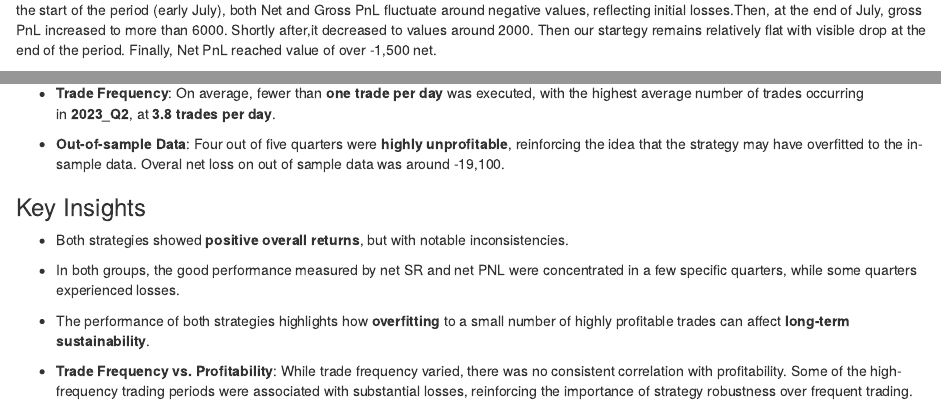
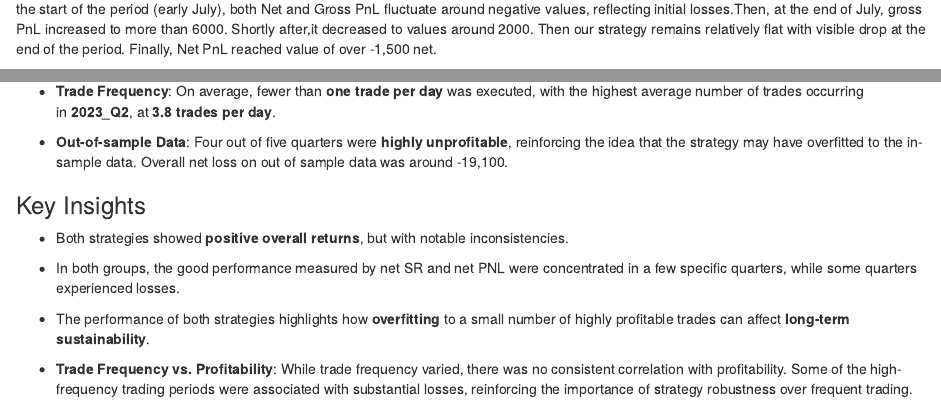
Before and after one commit to anfrejter/HFD_project, an R Markdown document (final_raport_KD_QF.Rmd): the page in a window 1100 px wide, from 8430 px down before the commit and from 8460 px down after it, so that both start at the same text, and a second part further down, joined at a grey line. Rendered offline with R 4.5, knitr and Pandoc, with nearby package versions; drawn as R Markdown's standard HTML page in place of the format the file asks for; some code elsewhere in the file could not run offline.

Commit message:
final raport update

````diff
--- a/final_raport_KD_QF.Rmd
+++ b/final_raport_KD_QF.Rmd
@@ -719,7 +721,7 @@ par(mar = c(4, 4, 2, 1))
 
 ```
 
-The chart shows the cumulative Net and Gross PnL over the period July 3, 2023, to September 29, 2023 created based on out of sample data. At the start of the period (early July), both Net and Gross PnL fluctuate around negative values, reflecting initial losses.Then, at the end of July, gross PnL increased to more than 6000. Shortly after,it decreased to values around 2000. Then our startegy remains relatively flat with visible drop at the end of the period. Finally, Net PnL reached value of over -1,500 net.
+The chart shows the cumulative Net and Gross PnL over the period July 3, 2023, to September 29, 2023 created based on out of sample data. At the start of the period (early July), both Net and Gross PnL fluctuate around negative values, reflecting initial losses.Then, at the end of July, gross PnL increased to more than 6000. Shortly after,it decreased to values around 2000. Then our strategy remains relatively flat with visible drop at the end of the period. Finally, Net PnL reached value of over -1,500 net.
 
 ## PnL of results for **group 1** -- quarter 2023Q4
 
@@ -2675,13 +2677,13 @@ The strategy applied to **Group 1 data** achieved an overall **positive net r
 
 The strategy applied to **Group 2 data** generated a **net profit of 20,900** on in-sample data, though performance was not entirely consistent. The majority of the profit was concentrated in **2024_Q2**, which contributed significantly to the overall net PnL for those quarters.
 
--   The **Sharpe Ratio (SR)** for **Dataset 2** follows a similar trend, with positive values in quarters like **2022_Q3** (**2.59**) and **2022_Q4** (**2.63**), but declining significantly in later quarters like **2023_Q3** (-2.58) and **2024_Q3** (-2.67).
+-   The **Sharpe Ratio (SR)** for **Dataset 2** follows a similar trend, with positive values in quarters like **2022_Q3** (**2.59**) and **2022_Q4** (**2.63**), but declining significantly in later quarters like **2023_Q3** (**-2.58**) and **2024_Q3** (**-2.67**)
 
 -   **Trade Frequency**: On average, fewer than **one trade per day** was executed, with the highest average number of trades occurring in **2023_Q2**, at **3.8 trades per day**.
 
 <!-- -->
 
--   **Out-of-sample Data**: Four out of five quarters were **highly unprofitable**, reinforcing the idea that the strategy may have overfitted to the in-sample data. Overal net loss on out of sample data was around -19,100.
+-   **Out-of-sample Data**: Four out of five quarters were **highly unprofitable**, reinforcing the idea that the strategy may have overfitted to the in-sample data. Overall net loss on out of sample data was around -19,100.
 
 ### Key Insights
 
````
Also changed, not shown: final_raport_KD_QF.Rmd (14 more changed lines).
